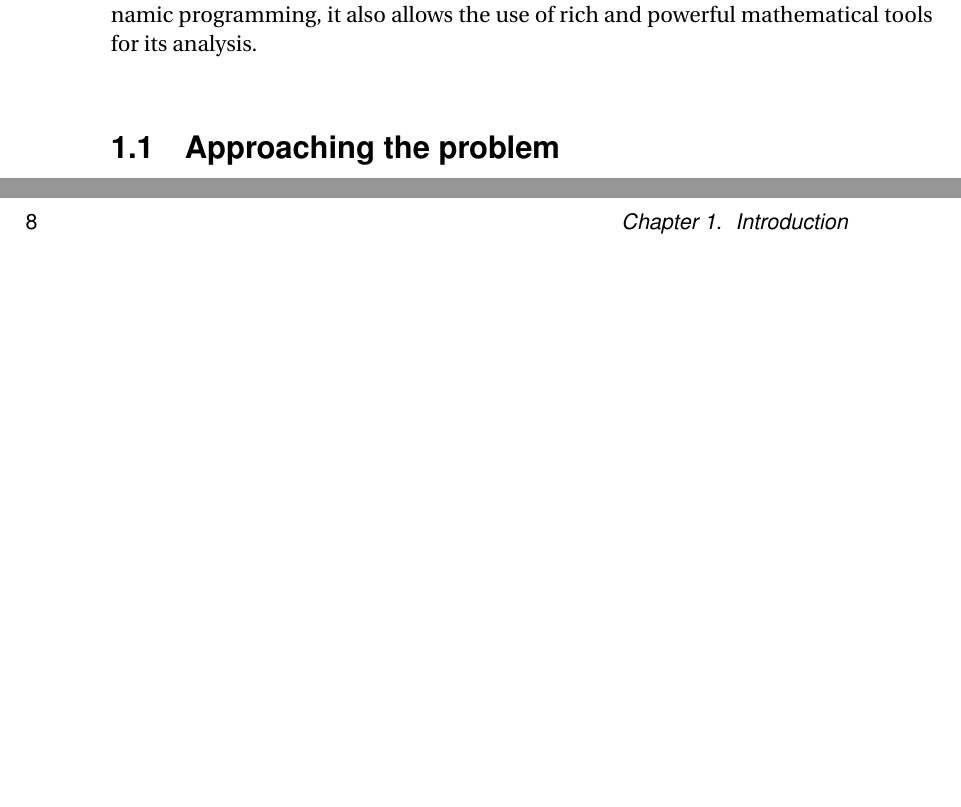
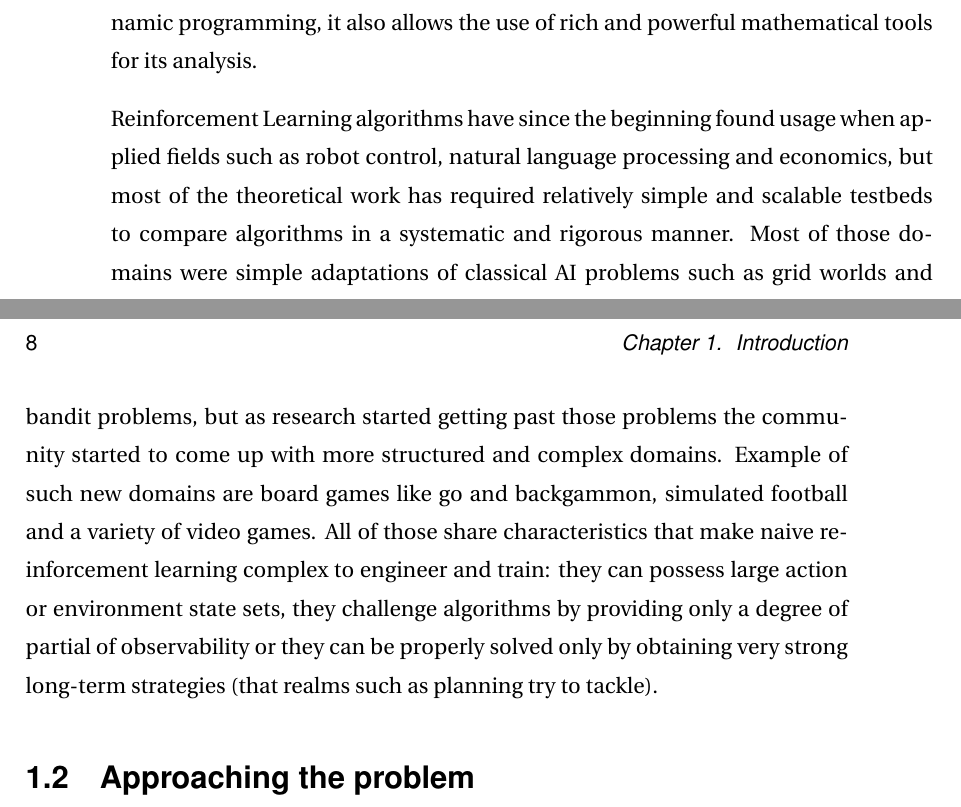
Before and after one commit to kwanghoon/hons-proj, a LaTeX thesis (diss/diss.tex, which reads diss/chapter01.tex): two parts of pages 7 and 8 of 19, joined at a grey line, cut so that both start at the same text, the shorter picture padded with empty space. Compiled offline with pdfLaTeX.

Commit message:
Add some part of introduction

```diff
--- a/diss/chapter01.tex
+++ b/diss/chapter01.tex
@@ -21,6 +23,31 @@ knowledge or labelled data. It is framed to be functional even in situations
 where reward is delayed and where environments are not deterministic. Because of
 its foundations on dynamic programming, it also allows the use of rich and
 powerful mathematical tools for its analysis.
+
+Reinforcement Learning algorithms have since the beginning found usage when
+applied fields such as robot control, natural language processing and economics,
+but most of the theoretical work has required relatively simple and scalable
+testbeds to compare algorithms in a systematic and rigorous manner. Most of
+those domains were simple adaptations of classical AI problems such as grid
+worlds and bandit problems, but as research started getting past those problems
+the community started to come up with more structured and complex domains.
+Example of such new domains are board games like go and backgammon, simulated
+football and a variety of video games. All of those share characteristics that
+make naive reinforcement learning complex to engineer and train: they can
+possess large action or environment state sets, they challenge algorithms by
+providing only a degree of partial of observability or they can be properly
+solved only by obtaining very strong long-term strategies (that realms such as
+planning try to tackle).
+
+% Cite board games
+
+% Go, backgammon
+
+% Atari
+
+% Torcs
+
+% cite from http://umichrl.pbworks.com/w/page/7597597/Successes%20of%20Reinforcement%20Learning
 
 \section{Approaching the problem} % TODO rename
 
--- a/diss/diss.tex
+++ b/diss/diss.tex
@@ -1,4 +1,4 @@
-\documentclass[bsc,frontabs,twoside,singlespacing,parskip,deptreport]{infthesis}     % for BSc, BEng etc.
+\documentclass[bsc,frontabs,twoside,parskip,deptreport]{infthesis}     % for BSc, BEng etc.
 \usepackage{graphicx} %package to manage images
 \graphicspath{ {images/} }
 
```
Also changed, not shown: diss/chapter01.tex (2 more changed lines).
